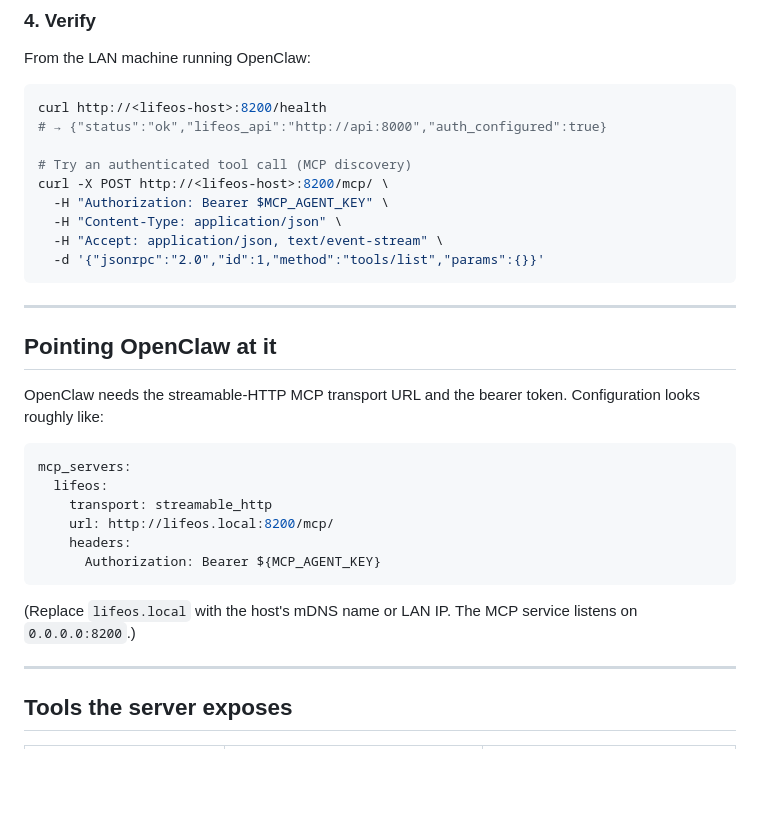
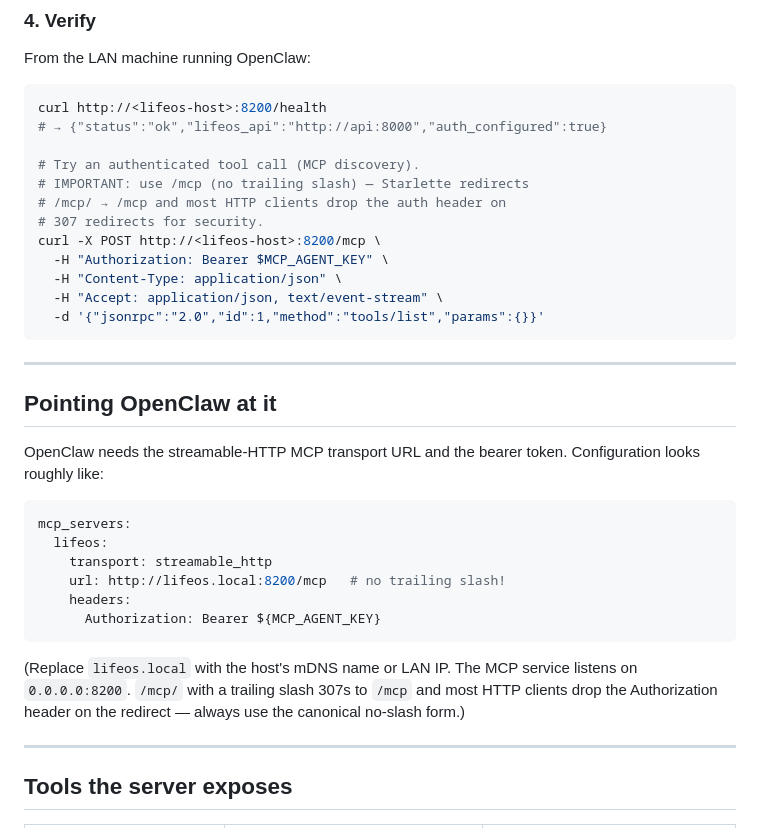
Before and after one commit to CastleRockSky/lifeos, a Markdown page: docs/MCP-SETUP.md, the part around the change. GitHub-like rendering; blank space fills up the shorter version.

Commit message:
docs/mcp: use /mcp (no trailing slash) — clients drop auth on redirect
FastMCP's streamable endpoint is at /mcp (canonical, no slash);
Starlette returns 307 for /mcp/. Most HTTP clients (including
OpenClaw's bundler and curl-by-default) strip the Authorization
header on cross-path redirects as a security default, so the followed
request lands unauthenticated and the server 401s.

Updated the curl probe and the OpenClaw config snippet to use /mcp
directly. Added an explanatory note.

Co-Authored-By: Claude Opus 4.7 (1M context) <noreply@anthropic.com>

````diff
--- a/docs/MCP-SETUP.md
+++ b/docs/MCP-SETUP.md
@@ -54,8 +54,11 @@ From the LAN machine running OpenClaw:
 curl http://<lifeos-host>:8200/health
 # → {"status":"ok","lifeos_api":"http://api:8000","auth_configured":true}
 
-# Try an authenticated tool call (MCP discovery)
-curl -X POST http://<lifeos-host>:8200/mcp/ \
+# Try an authenticated tool call (MCP discovery).
+# IMPORTANT: use /mcp (no trailing slash) — Starlette redirects
+# /mcp/ → /mcp and most HTTP clients drop the auth header on
+# 307 redirects for security.
+curl -X POST http://<lifeos-host>:8200/mcp \
   -H "Authorization: Bearer $MCP_AGENT_KEY" \
   -H "Content-Type: application/json" \
   -H "Accept: application/json, text/event-stream" \
@@ -73,13 +76,15 @@ token. Configuration looks roughly like:
 mcp_servers:
   lifeos:
     transport: streamable_http
-    url: http://lifeos.local:8200/mcp/
+    url: http://lifeos.local:8200/mcp   # no trailing slash!
     headers:
       Authorization: Bearer ${MCP_AGENT_KEY}
 ```
 
 (Replace `lifeos.local` with the host's mDNS name or LAN IP. The MCP
-service listens on `0.0.0.0:8200`.)
+service listens on `0.0.0.0:8200`. `/mcp/` with a trailing slash 307s
+to `/mcp` and most HTTP clients drop the Authorization header on the
+redirect — always use the canonical no-slash form.)
 
 ---
 
````
